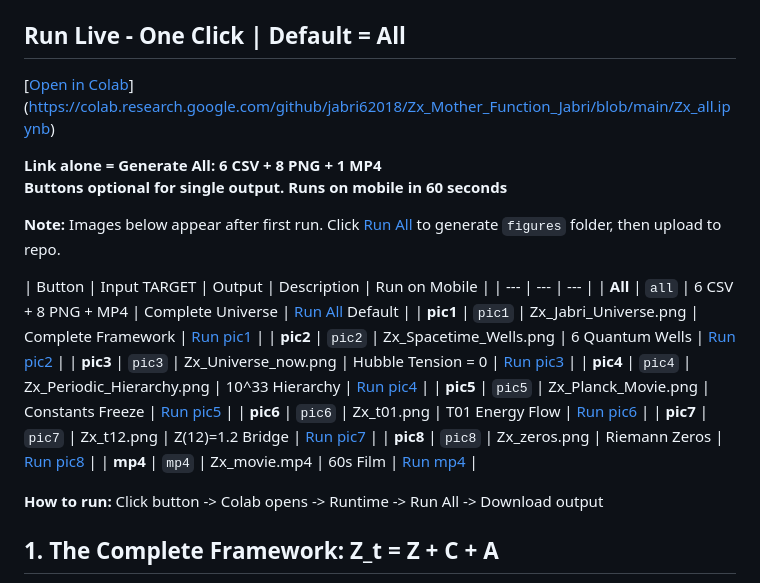
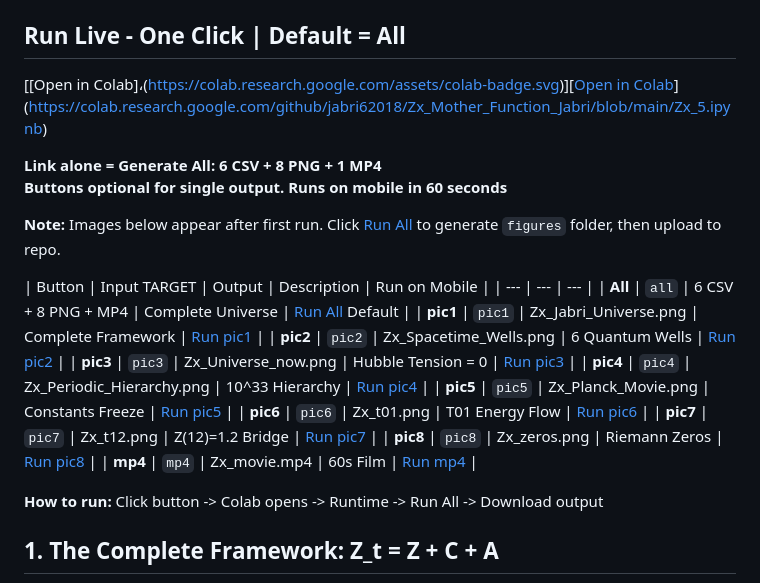
Before and after one commit to jabri62018/Zx_RieOS_v1.2, a Markdown page: README.md, the part around one of its changes. Rendered like a GitHub page.

Commit message:
Update README for version 1.2 release

```diff
--- a/README.md
+++ b/README.md
@@ -22,7 +22,7 @@ Riemann 1859 + Einstein 1915 = Al-Jabri 2026
 > **System Status:** `CLOSED` | `Drama = 0` | `Math = 1` | `Z_t = 1`
 
 ## Run Live - One Click | Default = All
-[[Open in Colab](https://colab.research.google.com/assets/colab-badge.svg)](https://colab.research.google.com/github/jabri62018/Zx_Mother_Function_Jabri/blob/main/Zx_all.ipynb)
+[[Open in Colab]،(https://colab.research.google.com/assets/colab-badge.svg)][[Open in Colab](https://colab.research.google.com/assets/colab-badge.svg)](https://colab.research.google.com/github/jabri62018/Zx_Mother_Function_Jabri/blob/main/Zx_5.ipynb)
 
 **Link alone = Generate All: 6 CSV + 8 PNG + 1 MP4**
 **Buttons optional for single output. Runs on mobile in 60 seconds**
```
Also changed, not shown: other parts of README.md (+10 -10 lines).
